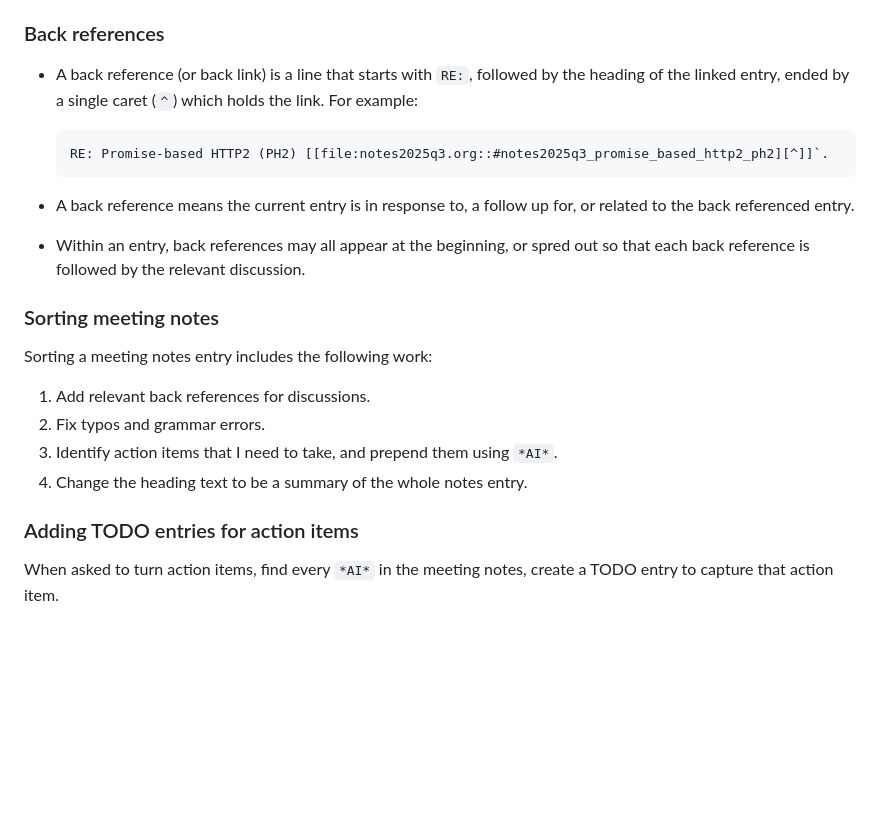
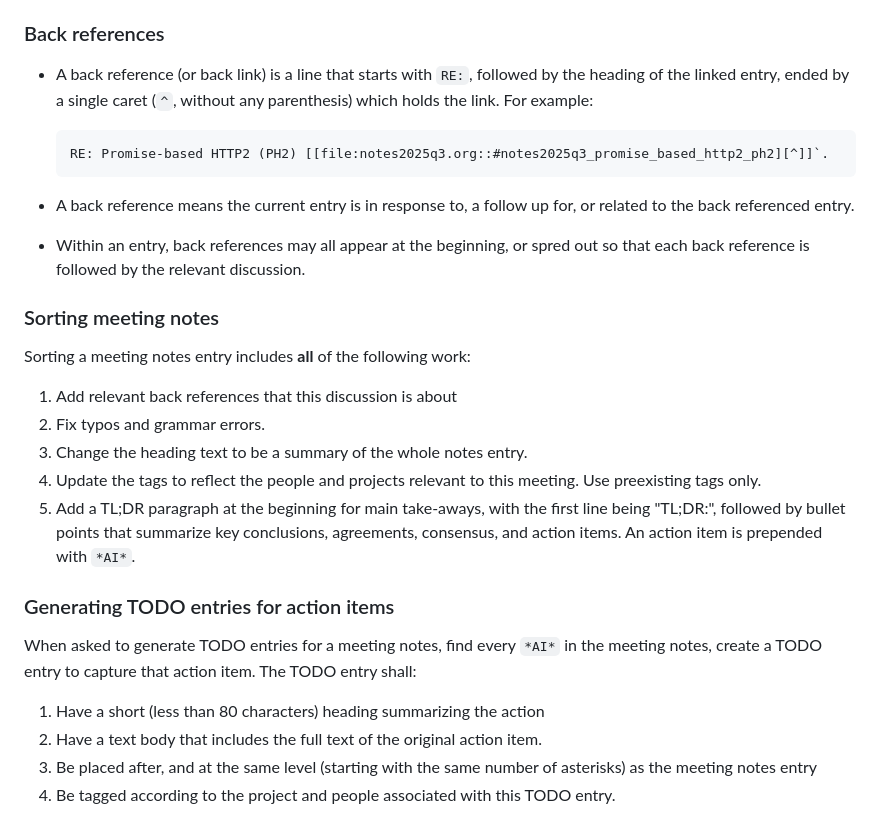
Before and after one commit to zhangkun83/dotfiles, a Markdown page: emacs.d/ai-instructions/zorg-instructions.md, the part around the change. Drawn GitHub-style; blank space fills up the shorter version.

Commit message:
zorg: refined zorg-instructions.md

````diff
--- a/emacs.d/ai-instructions/zorg-instructions.md
+++ b/emacs.d/ai-instructions/zorg-instructions.md
@@ -60,7 +60,7 @@ meeting notes, and personal reminders.
 
 *  A back reference (or back link) is a line that starts with `RE:`,
    followed by the heading of the linked entry, ended by a single
-   caret (`^`) which holds the link.  For example:
+   caret (`^`, without any parenthesis) which holds the link.  For example:
    ```
    RE: Promise-based HTTP2 (PH2) [[file:notes2025q3.org::#notes2025q3_promise_based_http2_ph2][^]]`.
    ```
@@ -74,15 +74,28 @@ meeting notes, and personal reminders.
 
 ### Sorting meeting notes
 
-Sorting a meeting notes entry includes the following work:
+Sorting a meeting notes entry includes **all** of the following work:
 
-1. Add relevant back references for discussions.
+1. Add relevant back references that this discussion is about
 2. Fix typos and grammar errors.
-3. Identify action items that I need to take, and prepend them using
-   `*AI*`.
-4. Change the heading text to be a summary of the whole notes entry.
+3. Change the heading text to be a summary of the whole notes entry.
+4. Update the tags to reflect the people and projects relevant to this
+   meeting.  Use preexisting tags only.
+5. Add a TL;DR paragraph at the beginning for main take-aways, with
+   the first line being "TL;DR:", followed by bullet points that
+   summarize key conclusions, agreements, consensus, and action items.
+   An action item is prepended with `*AI*`.
 
-### Adding TODO entries for action items
+### Generating TODO entries for action items
 
-When asked to turn action items, find every `*AI*` in the meeting
-notes, create a TODO entry to capture that action item.
+When asked to generate TODO entries for a meeting notes, find every
+`*AI*` in the meeting notes, create a TODO entry to capture that
+action item.  The TODO entry shall:
+
+1. Have a short (less than 80 characters) heading summarizing the action
+2. Have a text body that includes the full text of the original action
+   item.
+3. Be placed after, and at the same level (starting with the same
+   number of asterisks) as the meeting notes entry
+4. Be tagged according to the project and people associated with this
+   TODO entry.
````
